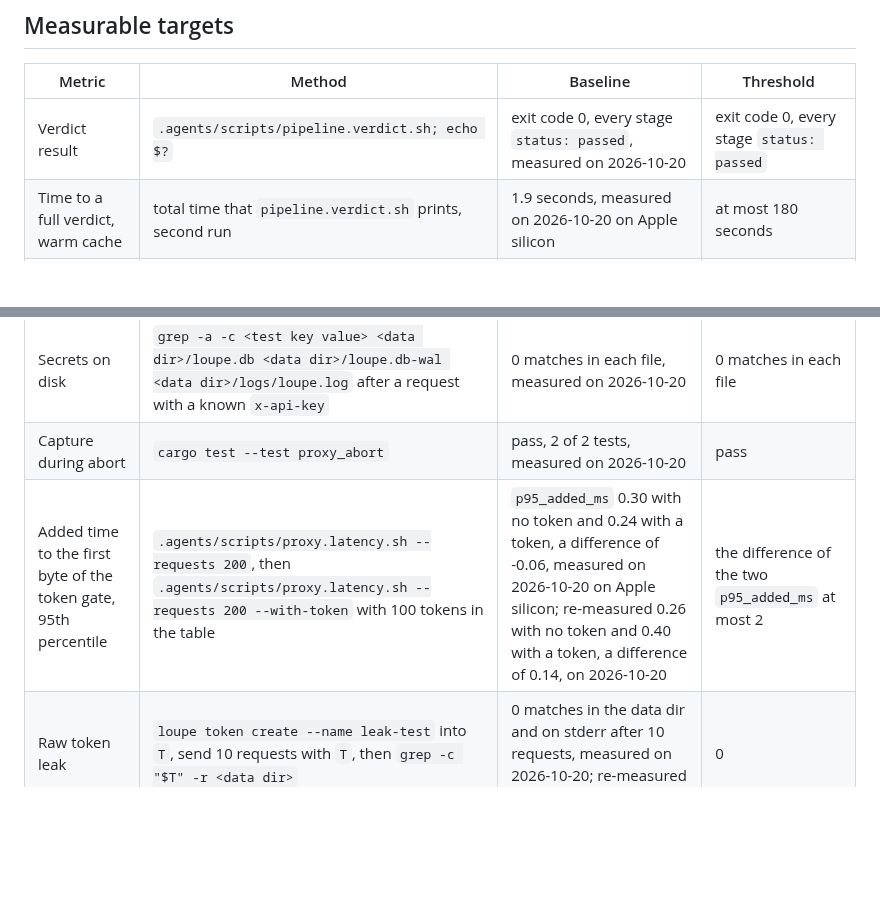
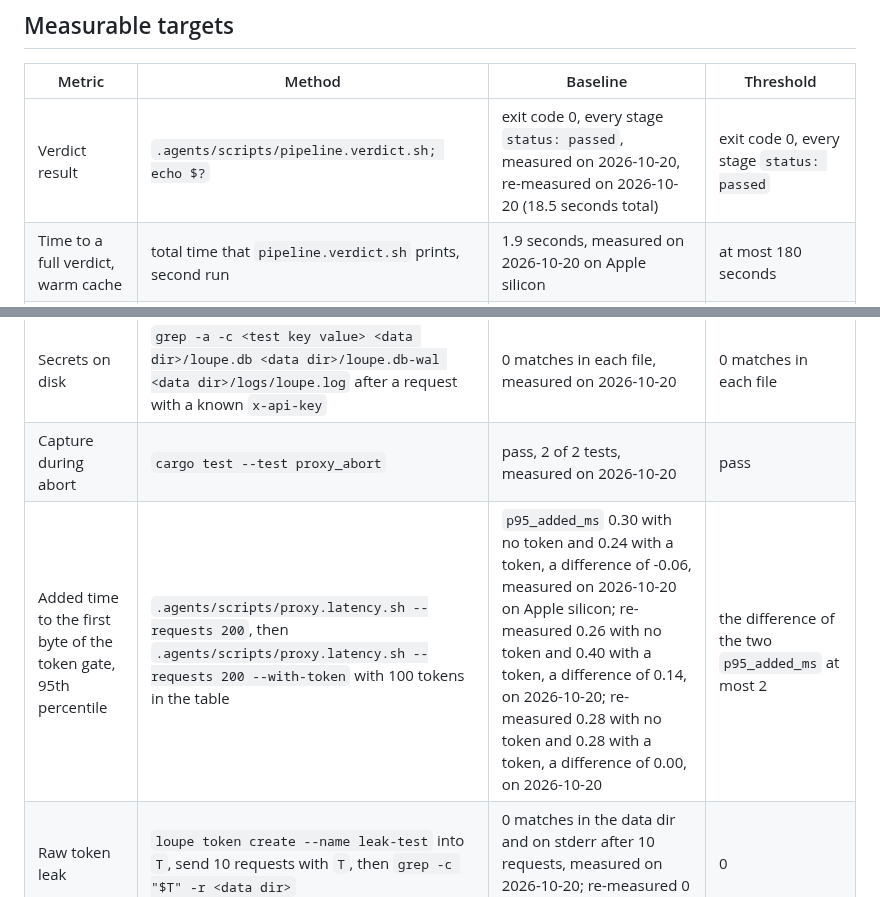
Before and after one commit to desek/agentloupe, a Markdown page: docs/specification/operations.md, 2 parts joined by grey strips. Drawn GitHub-style; blank space fills up the shorter version.

Commit message:
checkpoint(CR-0004): record the sessions scenario and the re-measured targets

```diff
--- a/docs/specification/operations.md
+++ b/docs/specification/operations.md
@@ -69,13 +69,13 @@ Each entry point has `--help`, a machine output by default, and `--human` for th
 
 | Metric | Method | Baseline | Threshold |
 |---|---|---|---|
-| Verdict result | `.agents/scripts/pipeline.verdict.sh; echo $?` | exit code 0, every stage `status: passed`, measured on 2026-10-20 | exit code 0, every stage `status: passed` |
+| Verdict result | `.agents/scripts/pipeline.verdict.sh; echo $?` | exit code 0, every stage `status: passed`, measured on 2026-10-20, re-measured on 2026-10-20 (18.5 seconds total) | exit code 0, every stage `status: passed` |
 | Time to a full verdict, warm cache | total time that `pipeline.verdict.sh` prints, second run | 1.9 seconds, measured on 2026-10-20 on Apple silicon | at most 180 seconds |
 | Time from container start to healthy | `docker compose up -d && time sh -c 'until curl -sf http://127.0.0.1:8787/healthz; do sleep 0.2; done'` | 0.02 seconds to the first 200 from `/healthz`, and 1.3 seconds to the `healthy` status of Docker, measured on 2026-10-20 on Apple silicon | at most 5 seconds |
 | Added time to the first byte through the proxy, 95th percentile | `.agents/scripts/proxy.latency.sh --requests 200`, which starts the fake upstream, sends 200 server-sent events requests direct and through the proxy, and prints `p95_added_ms` | `p95_added_ms` 0.33 (0.74 direct, 1.07 through the proxy), measured on 2026-10-20 on Apple silicon; re-measured 0.36 (0.80 direct, 1.16 through the proxy) on 2026-10-20 | `p95_added_ms` at most 20 |
 | Secrets on disk | `grep -a -c <test key value> <data dir>/loupe.db <data dir>/loupe.db-wal <data dir>/logs/loupe.log` after a request with a known `x-api-key` | 0 matches in each file, measured on 2026-10-20 | 0 matches in each file |
 | Capture during abort | `cargo test --test proxy_abort` | pass, 2 of 2 tests, measured on 2026-10-20 | pass |
-| Added time to the first byte of the token gate, 95th percentile | `.agents/scripts/proxy.latency.sh --requests 200`, then `.agents/scripts/proxy.latency.sh --requests 200 --with-token` with 100 tokens in the table | `p95_added_ms` 0.30 with no token and 0.24 with a token, a difference of -0.06, measured on 2026-10-20 on Apple silicon; re-measured 0.26 with no token and 0.40 with a token, a difference of 0.14, on 2026-10-20 | the difference of the two `p95_added_ms` at most 2 |
+| Added time to the first byte of the token gate, 95th percentile | `.agents/scripts/proxy.latency.sh --requests 200`, then `.agents/scripts/proxy.latency.sh --requests 200 --with-token` with 100 tokens in the table | `p95_added_ms` 0.30 with no token and 0.24 with a token, a difference of -0.06, measured on 2026-10-20 on Apple silicon; re-measured 0.26 with no token and 0.40 with a token, a difference of 0.14, on 2026-10-20; re-measured 0.28 with no token and 0.28 with a token, a difference of 0.00, on 2026-10-20 | the difference of the two `p95_added_ms` at most 2 |
 | Raw token leak | `loupe token create --name leak-test` into `T`, send 10 requests with `T`, then `grep -c "$T" -r <data dir>` | 0 matches in the data dir and on stderr after 10 requests, measured on 2026-10-20; re-measured 0 on 2026-10-20 | 0 |
 | Parse time, 1000 exchanges | `.agents/scripts/parser.bench.sh --exchanges 1000`, which makes mixed JSON and SSE exchanges through the proxy against the fake upstream, times `loupe parse --once`, and prints `parse_secs` | `status: not_implemented` before the parser, measured on 2026-10-20; `parse_secs` 0.20 for 1000 exchanges with the local release binary on Apple silicon, measured on 2026-10-20 | `parse_secs` at most 10 |
 | Real call capture | the scenario `.agents/scenarios/parser.real-agents.md` with Claude Code and Pi | 0 rows in `calls`; measured 4 rows for Claude Code 2.1.304 and 1 row for Pi 1.3.0, each above 0, on 2026-10-20 | 1 or more rows in `calls` for each agent, each with `input` plus `cache_read` plus `output` above 0 |
```
Also changed, not shown: .agents/scenarios/parser.sessions.md (added, +44 -0 lines).
